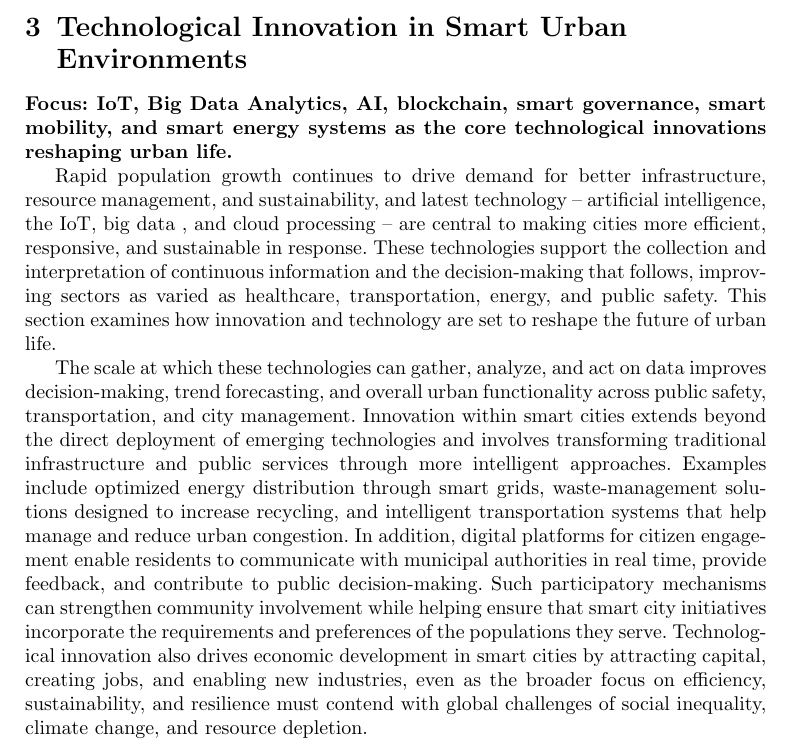
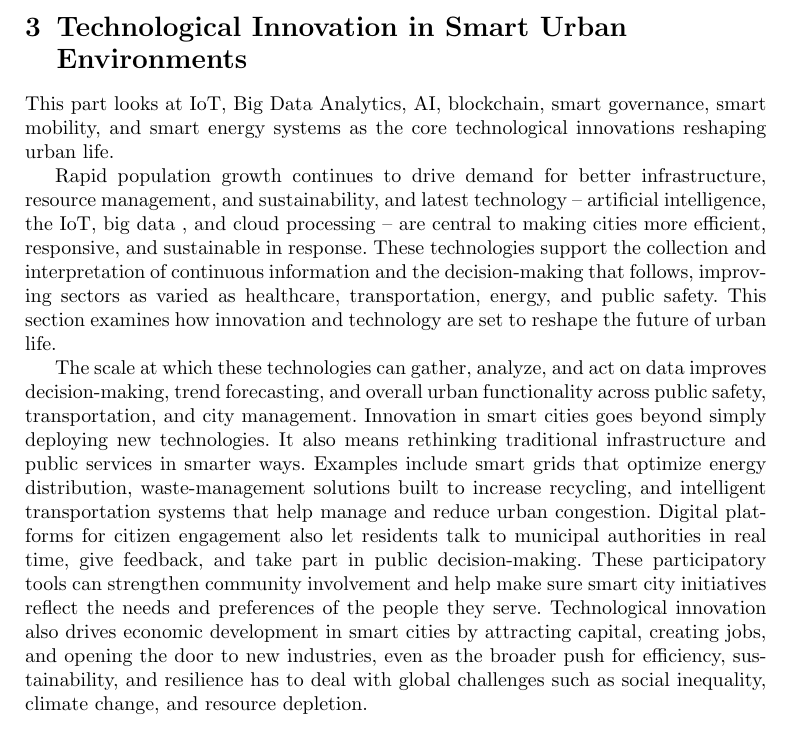
Before and after one commit to DerrickUnleashed/DesignSmartCities, a LaTeX paper (main.tex): part of page 26 of 54, cut so that both start at the same text. Compiled offline with pdfLaTeX.

Commit message:
edit section 2

```diff
--- a/main.tex
+++ b/main.tex
@@ -749,11 +749,11 @@ Buildings and the wider built environment account for roughly 30\% of global fin
 The High Line, an elevated linear park built along a former industrial corridor in New York City, shows how green infrastructure can improve a city's appearance, provide space for recreation, and boost local economic growth \cite{r66}. The Vauban district in Freiburg, Germany, brings car-free transit, green space, and low-energy buildings together into a single, coherent sustainable district \cite{r67}. The long-term success of such projects depends on developing green spaces and environmentally friendly buildings capable of withstanding both regional climate conditions and the broader pressures of global warming. Table~\ref{tab:mixed} and Figure~\ref{fig:smartcityrevenue} together illustrate the economic and environmental influence of these policies.
 
 \section{Technological Innovation in Smart Urban Environments}
-\noindent\textbf{Focus: IoT, Big Data Analytics, AI, blockchain, smart governance, smart mobility, and smart energy systems as the core technological innovations reshaping urban life.}
+\noindent This part looks at IoT, Big Data Analytics, AI, blockchain, smart governance, smart mobility, and smart energy systems as the core technological innovations reshaping urban life.
 
 Rapid population growth continues to drive demand for better infrastructure, resource management, and sustainability, and latest technology -- artificial intelligence, the IoT, big data , and cloud processing -- are central to making cities more efficient, responsive, and sustainable in response. These technologies support the collection and interpretation of continuous information and the decision-making that follows, improving sectors as varied as healthcare, transportation, energy, and public safety. This section examines how innovation and technology are set to reshape the future of urban life.
 
-The scale at which these technologies can gather, analyze, and act on data improves decision-making, trend forecasting, and overall urban functionality across public safety, transportation, and city management. Innovation within smart cities extends beyond the direct deployment of emerging technologies and involves transforming traditional infrastructure and public services through more intelligent approaches. Examples include optimized energy distribution through smart grids, waste-management solutions designed to increase recycling, and intelligent transportation systems that help manage and reduce urban congestion. In addition, digital platforms for citizen engagement enable residents to communicate with municipal authorities in real time, provide feedback, and contribute to public decision-making. Such participatory mechanisms can strengthen community involvement while helping ensure that smart city initiatives incorporate the requirements and preferences of the populations they serve. Technological innovation also drives economic development in smart cities by attracting capital, creating jobs, and enabling new industries, even as the broader focus on efficiency, sustainability, and resilience must contend with global challenges of social inequality, climate change, and resource depletion.
+The scale at which these technologies can gather, analyze, and act on data improves decision-making, trend forecasting, and overall urban functionality across public safety, transportation, and city management. Innovation in smart cities goes beyond simply deploying new technologies. It also means rethinking traditional infrastructure and public services in smarter ways. Examples include smart grids that optimize energy distribution, waste-management solutions built to increase recycling, and intelligent transportation systems that help manage and reduce urban congestion. Digital platforms for citizen engagement also let residents talk to municipal authorities in real time, give feedback, and take part in public decision-making. These participatory tools can strengthen community involvement and help make sure smart city initiatives reflect the needs and preferences of the people they serve. Technological innovation also drives economic development in smart cities by attracting capital, creating jobs, and opening the door to new industries, even as the broader push for efficiency, sustainability, and resilience has to deal with global challenges such as social inequality, climate change, and resource depletion.
 
 \subsection{Information and Communication Technology}
 
```
Also changed, not shown: 1 other file.
